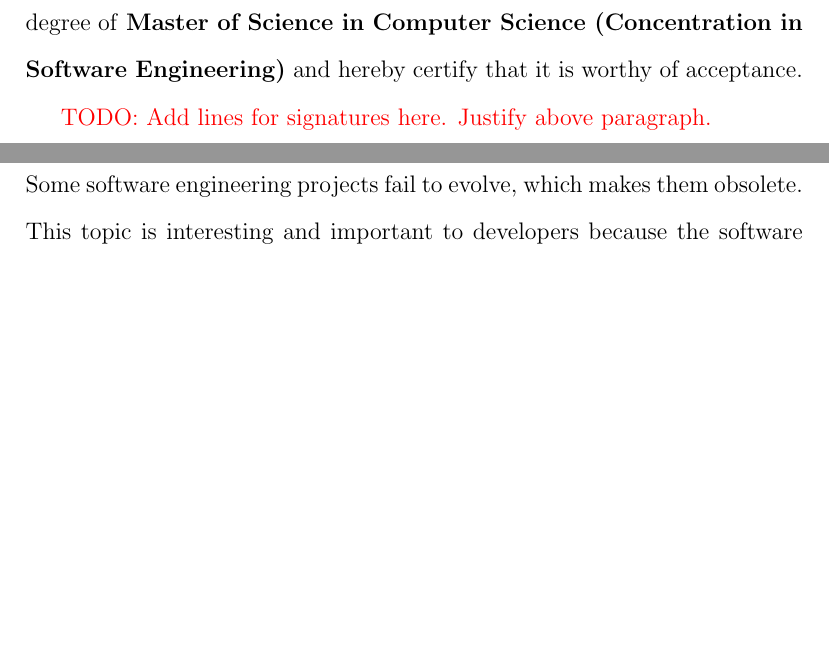
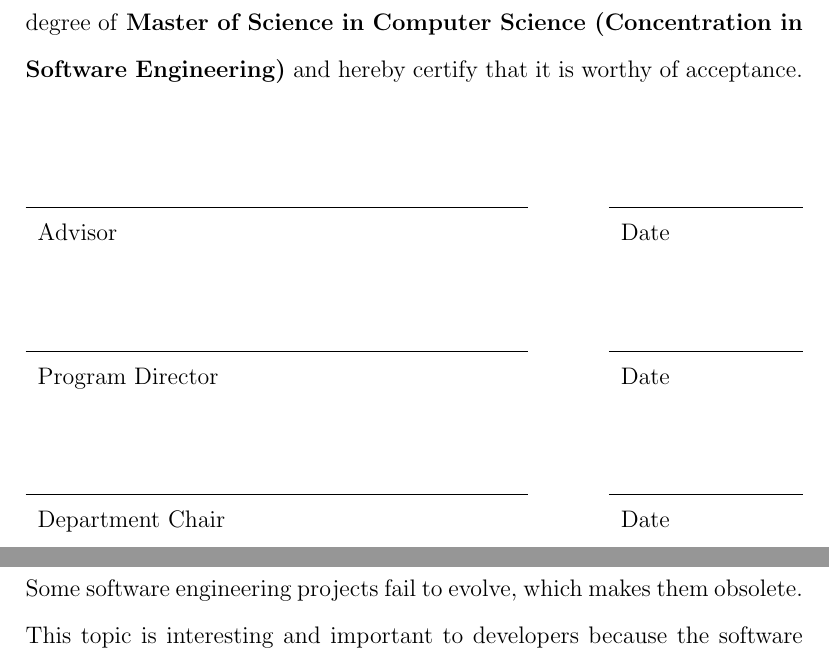
Before and after one commit to amajor/masters-thesis, a LaTeX thesis (masters_thesis.tex, which reads Ancillary Pages/_signature_page.tex): two parts of pages 2 and 3 of 52, joined at a grey line, cut so that both start at the same text, the shorter picture padded with empty space. Compiled offline with pdfLaTeX.

Commit message:
Finalize the signature page

```diff
--- a/Ancillary Pages/_signature_page.tex
+++ b/Ancillary Pages/_signature_page.tex
@@ -1,3 +1,22 @@
+\noindent
 The undersigned have examined the thesis entitled `\textbf{\paperTitle}' presented by \textbf{\paperAuthor}, a candidate for the degree of \textbf{Master of Science in Computer Science (Concentration in \authorConcentration)} and hereby certify that it is worthy of acceptance.
 
-\todo{TODO: Add lines for signatures here. Justify above paragraph.}
+\begin{center}
+  \begin{tabularx}{1\textwidth} {
+    >{\raggedright\arraybackslash}X
+    m{1cm}
+    m{3cm}
+  }
+    & & \\ & & \\ % Empty rows for spacing
+    \cline{1-1} \cline{3-3}
+    Advisor & & Date \\
+
+    & & \\ & & \\ % Empty rows for spacing
+    \cline{1-1} \cline{3-3}
+    Program Director & & Date \\
+
+    & & \\ & & \\ % Empty rows for spacing
+    \cline{1-1} \cline{3-3}
+    Department Chair & & Date
+  \end{tabularx}
+\end{center}
```
